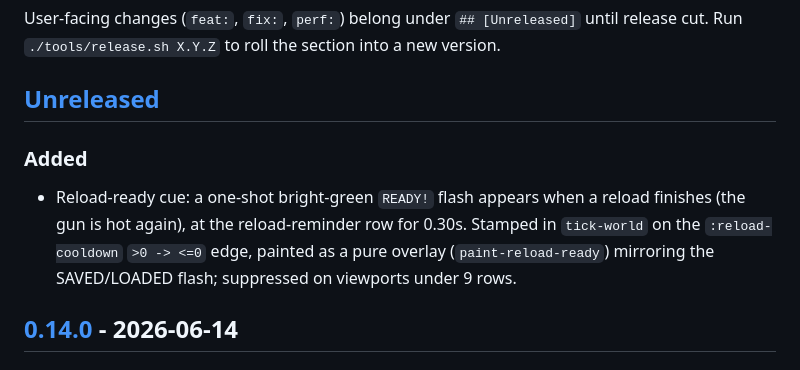
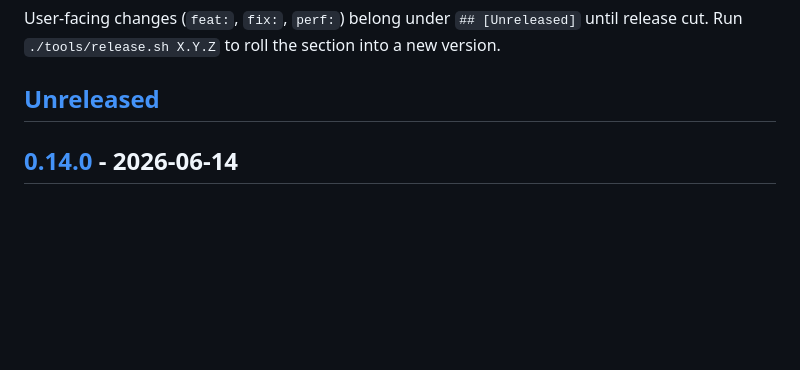
Before and after one commit to Chemaclass/phel-doom, a Markdown page: CHANGELOG.md, the part around the change. GitHub-like rendering; blank space fills up the shorter version.

Commit message:
docs(changelog): drop per-PR Unreleased entry (consolidated in #224)

```diff
--- a/CHANGELOG.md
+++ b/CHANGELOG.md
@@ -8,10 +8,6 @@ Versioning: [Semantic Versioning](https://semver.org/spec/v2.0.0.html).
 User-facing changes (`feat:`, `fix:`, `perf:`) belong under `## [Unreleased]` until release cut. Run `./tools/release.sh X.Y.Z` to roll the section into a new version.
 
 ## [Unreleased]
-
-### Added
-
-- Reload-ready cue: a one-shot bright-green ` READY! ` flash appears when a reload finishes (the gun is hot again), at the reload-reminder row for 0.30s. Stamped in `tick-world` on the `:reload-cooldown` `>0 -> <=0` edge, painted as a pure overlay (`paint-reload-ready`) mirroring the SAVED/LOADED flash; suppressed on viewports under 9 rows.
 
 ## [0.14.0] - 2026-06-14
 
```
